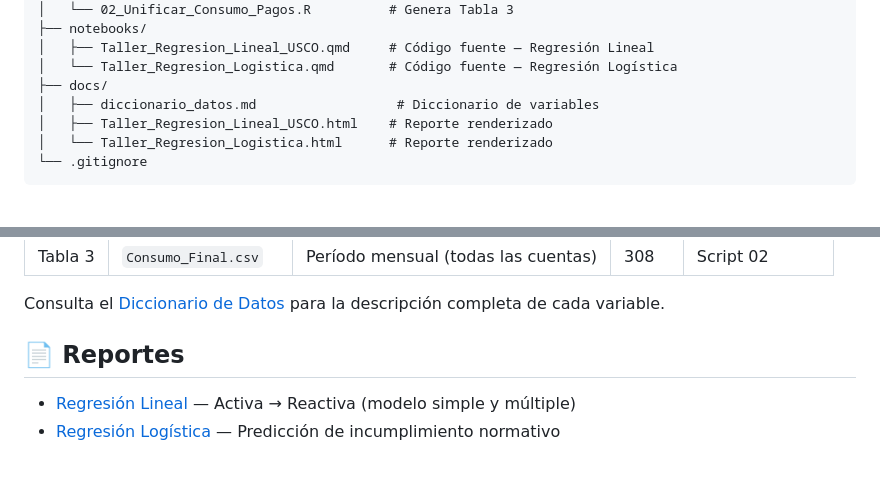
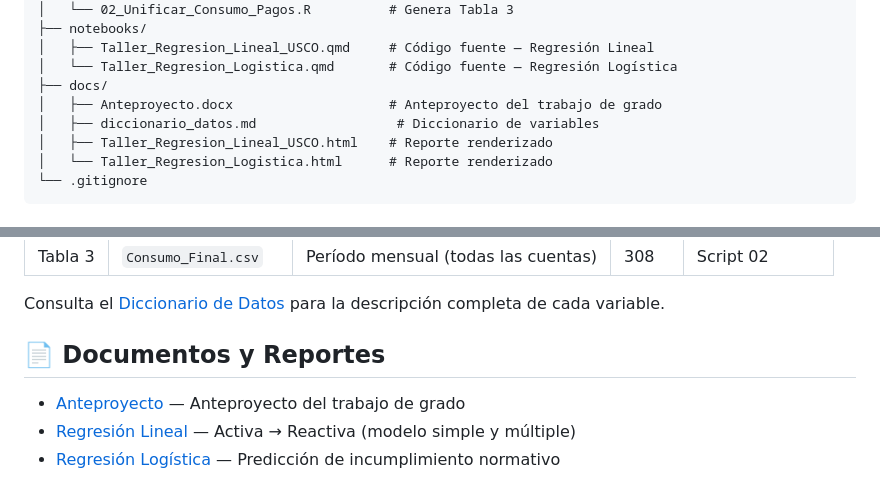
Before and after one commit to sergiobeg19/analisis-energia-usco, a Markdown page: README.md, 2 parts joined by grey strips. Rendered like a GitHub page.

Commit message:
Actualizar README: incluir anteproyecto y ajustar sección de reportes

```diff
--- a/README.md
+++ b/README.md
@@ -28,6 +28,7 @@ analisis-energia-usco/
 │   ├── Taller_Regresion_Lineal_USCO.qmd     # Código fuente — Regresión Lineal
 │   └── Taller_Regresion_Logistica.qmd       # Código fuente — Regresión Logística
 ├── docs/
+│   ├── Anteproyecto.docx                    # Anteproyecto del trabajo de grado
 │   ├── diccionario_datos.md                  # Diccionario de variables
 │   ├── Taller_Regresion_Lineal_USCO.html    # Reporte renderizado
 │   └── Taller_Regresion_Logistica.html      # Reporte renderizado
@@ -68,8 +69,9 @@ analisis-energia-usco/
 
 Consulta el [Diccionario de Datos](docs/diccionario_datos.md) para la descripción completa de cada variable.
 
-## 📄 Reportes
+## 📄 Documentos y Reportes
 
+- [Anteproyecto](docs/Anteproyecto.docx) — Anteproyecto del trabajo de grado
 - [Regresión Lineal](docs/Taller_Regresion_Lineal_USCO.html) — Activa → Reactiva (modelo simple y múltiple)
 - [Regresión Logística](docs/Taller_Regresion_Logistica.html) — Predicción de incumplimiento normativo
 
```
